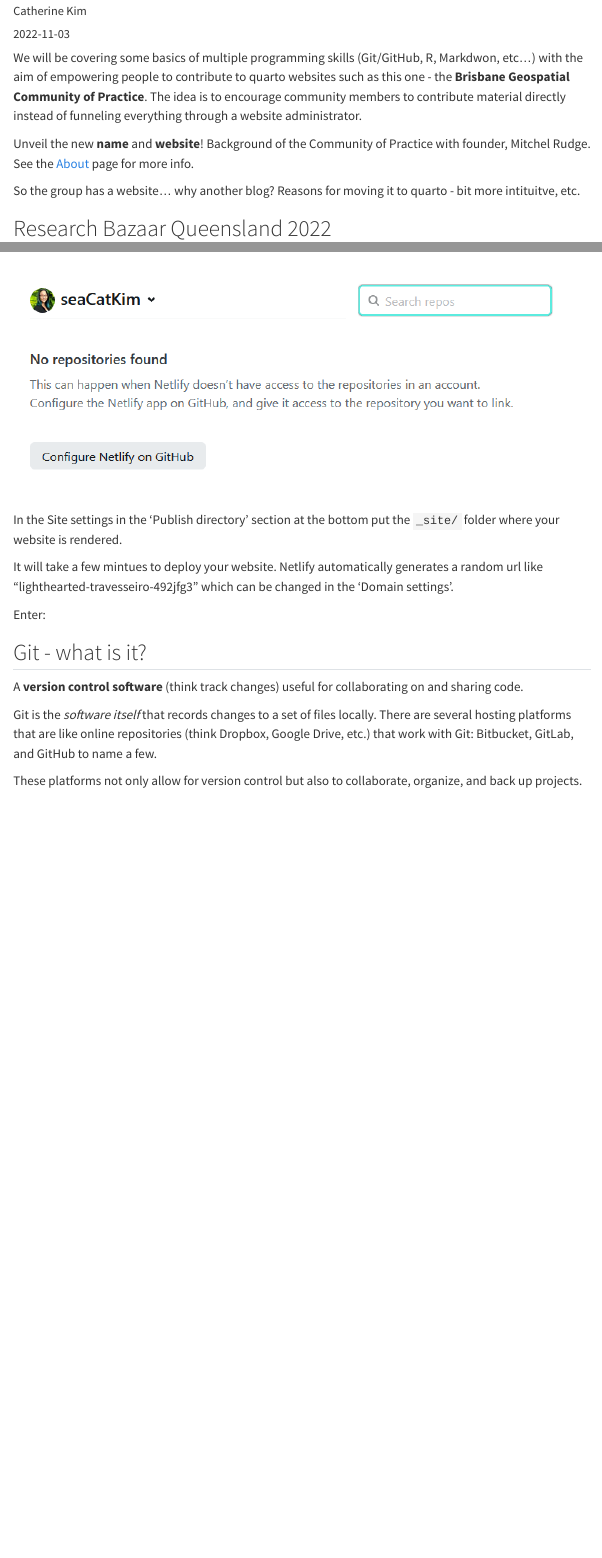
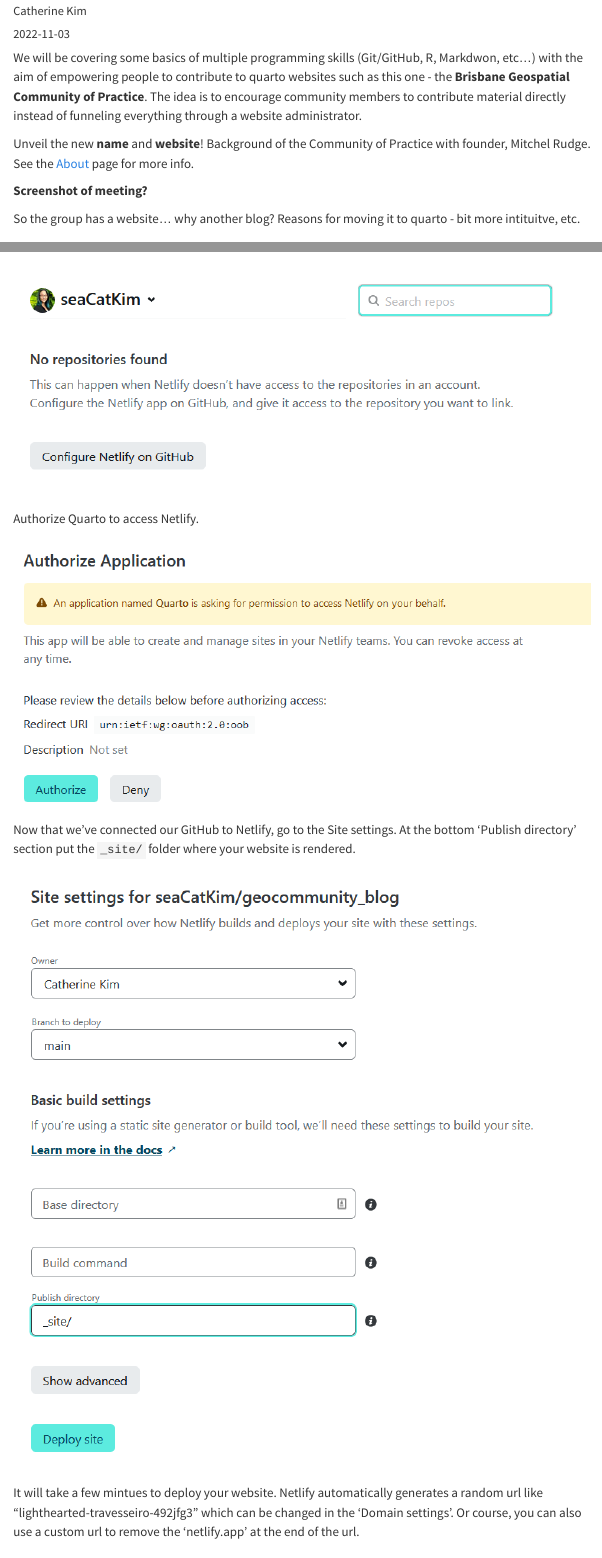
Before and after one commit to geocommunity/geocommunity_blog, a Quarto document (posts/build-blog-w-quarto/index.qmd): the page in a window 1100 px wide, from 70 px down, and a second part further down, joined at a grey line. Rendered offline with R 4.5, knitr and Pandoc in place of Quarto, with nearby package versions; menus at the side of the page are left out.

Commit message:
Updated.

```diff
--- a/posts/build-blog-w-quarto/index.qmd
+++ b/posts/build-blog-w-quarto/index.qmd
@@ -11,6 +11,8 @@
 We will be covering some basics of multiple programming skills (Git/GitHub, R, Markdwon, etc...) with the aim of empowering people to contribute to quarto websites such as this one - the **Brisbane Geospatial Community of Practice**. The idea is to encourage community members to contribute material directly instead of funneling everything through a website administrator.
 
 Unveil the new **name** and **website**! Background of the Community of Practice with founder, Mitchel Rudge. See the [About](/about.qmd) page for more info.
+
+**Screenshot of meeting?**
 
 So the group has a website... why another blog? Reasons for moving it to quarto - bit more intituitve, etc.
 
@@ -114,12 +117,15 @@
 
 ![](images/pub-configure-netlify-github.png)
 
+Authorize Quarto to access Netlify.
 
-In the Site settings in the 'Publish directory' section at the bottom put the `_site/` folder where your website is rendered.
+![](images/pub-netlify-authorize.png)
 
-It will take a few mintues to deploy your website. Netlify automatically generates a random url like "lighthearted-travesseiro-492jfg3" which can be changed in the 'Domain settings'.
+Now that we've connected our GitHub to Netlify, go to the Site settings. At the bottom 'Publish directory' section put the `_site/` folder where your website is rendered.
 
-Enter:
+![](images/pub-dir-netlify.png)
+
+It will take a few mintues to deploy your website. Netlify automatically generates a random url like "lighthearted-travesseiro-492jfg3" which can be changed in the 'Domain settings'. Or course, you can also use a custom url to remove the 'netlify.app' at the end of the url.
 
 ## Git - what is it?
 
```
Also changed, not shown: posts/build-blog-w-quarto/index.qmd (15 more changed lines).
